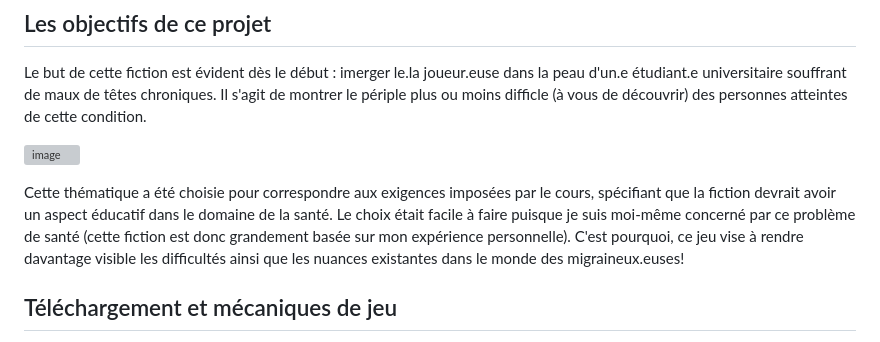
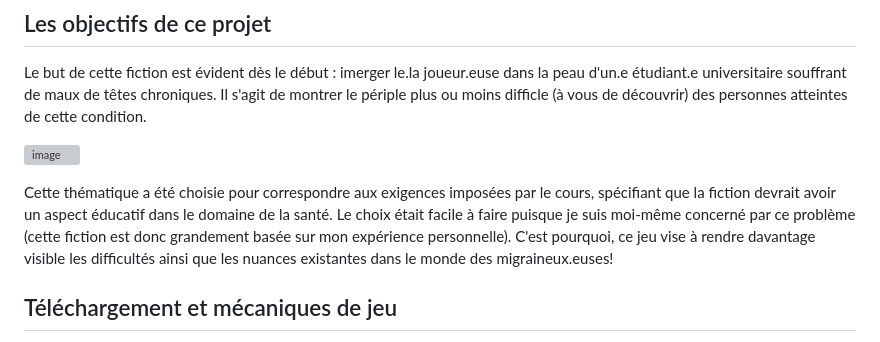
Before and after one commit to Nat0000/FI_2023_N_Montowtt, a Markdown page: README.md, the part around the change. GitHub-like rendering; grey boxes are pictures that could not be loaded.

```diff
--- a/README.md
+++ b/README.md
@@ -8,7 +8,7 @@ Le but de cette fiction est évident dès le début : imerger le.la joueur.euse
 
 ![image](https://github.com/Nat0000/Fiction_interactive_migraines/assets/114563112/cb3619c2-342b-4261-a0d9-9e5dc81662e9)
 
-Cette thématique a été choisie pour correspondre aux exigences imposées par le cours, spécifiant que la fiction devrait avoir un aspect éducatif dans le domaine de la santé. Le choix était facile à faire puisque je suis moi-même concerné par ce problème de santé (cette fiction est donc grandement basée sur mon expérience personnelle). C'est pourquoi, ce jeu vise à rendre davantage visible les difficultés ainsi que les nuances existantes dans le monde des migraineux.euses!
+Cette thématique a été choisie pour correspondre aux exigences imposées par le cours, spécifiant que la fiction devrait avoir un aspect éducatif dans le domaine de la santé. Le choix était facile à faire puisque je suis moi-même concerné par ce problème (cette fiction est donc grandement basée sur mon expérience personnelle). C'est pourquoi, ce jeu vise à rendre davantage visible les difficultés ainsi que les nuances existantes dans le monde des migraineux.euses!
 
 ## Téléchargement et mécaniques de jeu
 Pour jouer à la fiction, téléchargez le dossier zippé (Life (is tough) with chronic pain.zip) sur votre appareil, ensuite dé-zippez le dossier et appuyer sur le fichier HTML. Le jeu se lancera alors dans une fenêtre de votre navigateur web.
```
